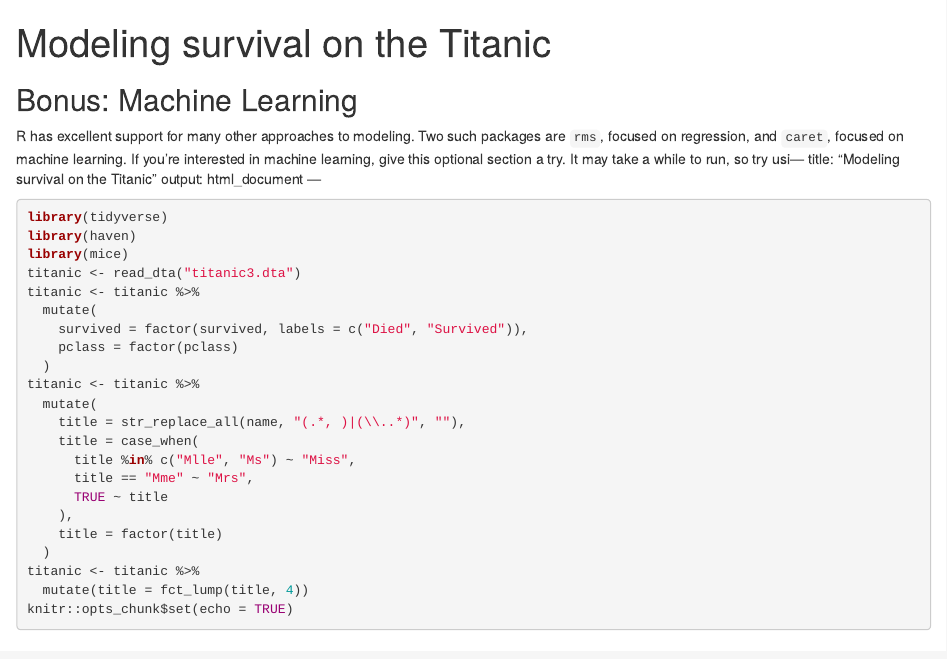
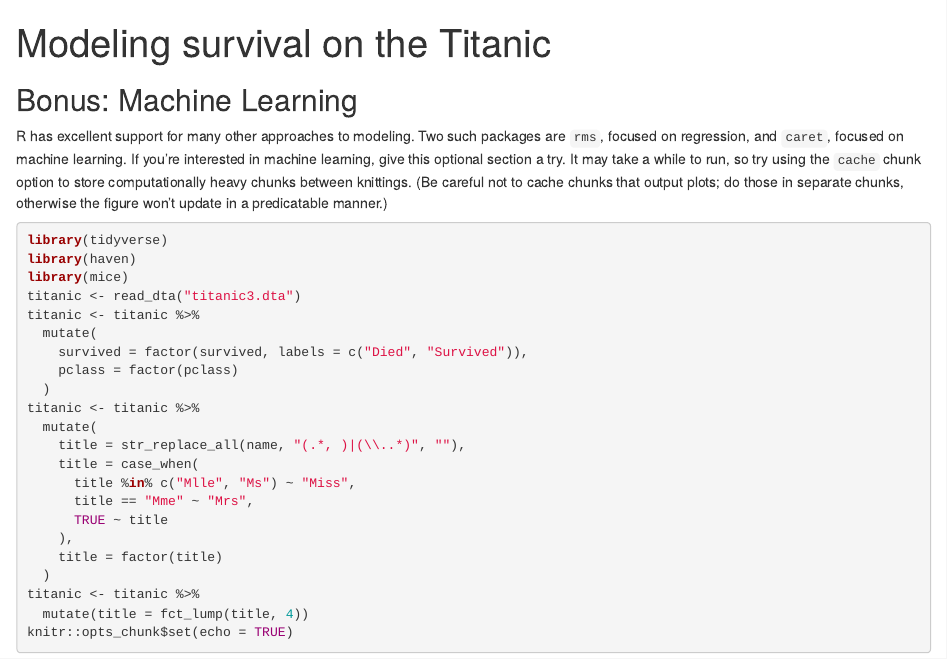
Before and after one commit to malcolmbarrett/rbootcamp_data_analysis, an R Markdown document (08-whole_game/whole_game_bonus.Rmd): the page in a window 1100 px wide, from its top. Rendered offline with R 4.5, knitr and Pandoc, with nearby package versions; code that draws random numbers runs with fixed seeds of ours; some code elsewhere in the file could not run offline.

Commit message:
fix header

````diff
--- a/08-whole_game/whole_game_bonus.Rmd
+++ b/08-whole_game/whole_game_bonus.Rmd
@@ -5,10 +5,7 @@ output: html_document
 
 ## Bonus: Machine Learning
 
-R has excellent support for many other approaches to modeling. Two such packages are `rms`, focused on regression, and `caret`, focused on machine learning. If you're interested in machine learning, give this optional section a try. It may take a while to run, so try usi---
-title: "Modeling survival on the Titanic"
-output: html_document
----
+R has excellent support for many other approaches to modeling. Two such packages are `rms`, focused on regression, and `caret`, focused on machine learning. If you're interested in machine learning, give this optional section a try. It may take a while to run, so try using the `cache` chunk option to store computationally heavy chunks between knittings. (Be careful not to cache chunks that output plots; do those in separate chunks, otherwise the figure won't update in a predicatable manner.)
 
 ```{r setup, message=FALSE}
 library(tidyverse)
````
